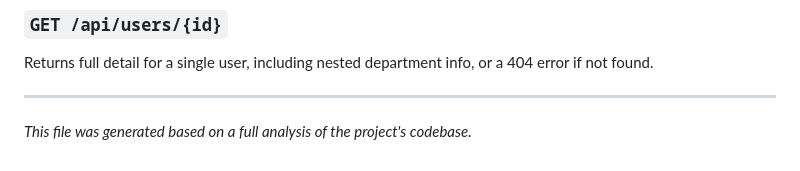
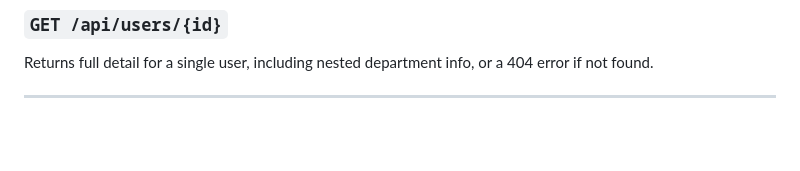
Before and after one commit to omarahmedofficil/User_Directory_Task, a Markdown page: README.md, the part around the change. Drawn GitHub-style; blank space fills up the shorter version.

```diff
--- a/README.md
+++ b/README.md
@@ -171,4 +171,3 @@ To add a new migration later: add a new PHP file under `database/migrations/` fo
 Returns full detail for a single user, including nested department info, or a 404 error if not found.
 
 ---
-*This file was generated based on a full analysis of the project's codebase.*
```
